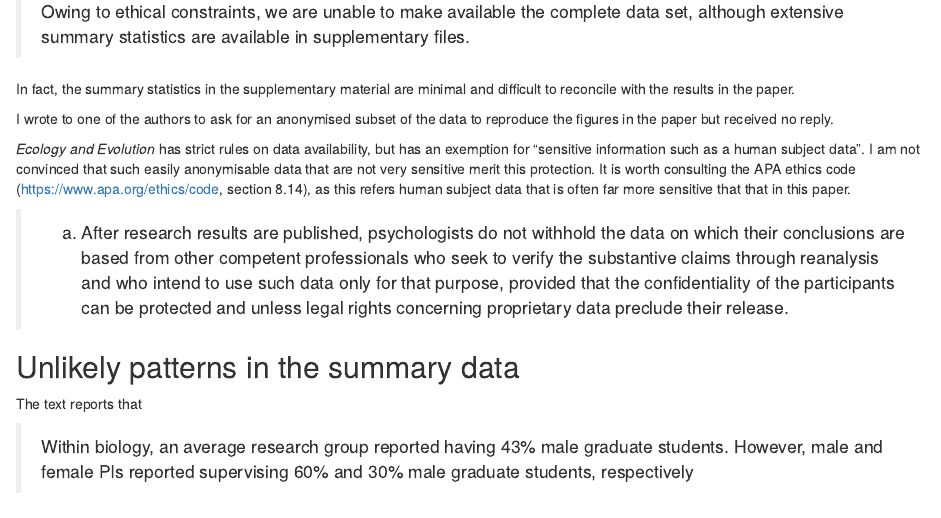
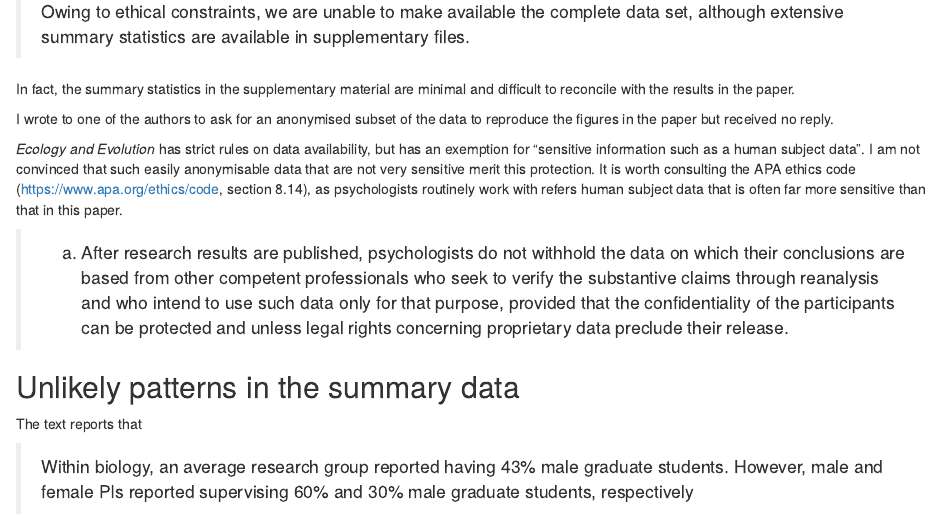
Before and after one commit to Sorbus-torminalis/start, an R Markdown document (R/gender-STEM.Rmd): the page in a window 1100 px wide, from 200 px down. Rendered offline with R 4.5, knitr and Pandoc, with nearby package versions.

Commit message:
typo etc

```diff
--- a/R/gender-STEM.Rmd
+++ b/R/gender-STEM.Rmd
@@ -25,7 +25,7 @@ I wrote to one of the authors to ask for an anonymised subset of the data to rep
 
 _Ecology and Evolution_ has strict rules on data availability, but has an exemption for "sensitive information such as a human subject data".
 I am not convinced that such easily anonymisable data that are not very sensitive merit this protection.
-It is worth consulting the APA ethics code (https://www.apa.org/ethics/code, section 8.14), as this refers human subject data that is often far more sensitive that that in this paper.
+It is worth consulting the APA ethics code (https://www.apa.org/ethics/code, section 8.14), as psychologists routinely work with refers human subject data that is often far more sensitive than that in this paper.
 
 >(a) After research results are published, psychologists do not withhold the data on which their conclusions are based from other competent professionals who seek to verify the substantive claims through reanalysis and who intend to use such data only for that purpose, provided that the confidentiality of the participants can be protected and unless legal rights concerning proprietary data preclude their release.
 
```
